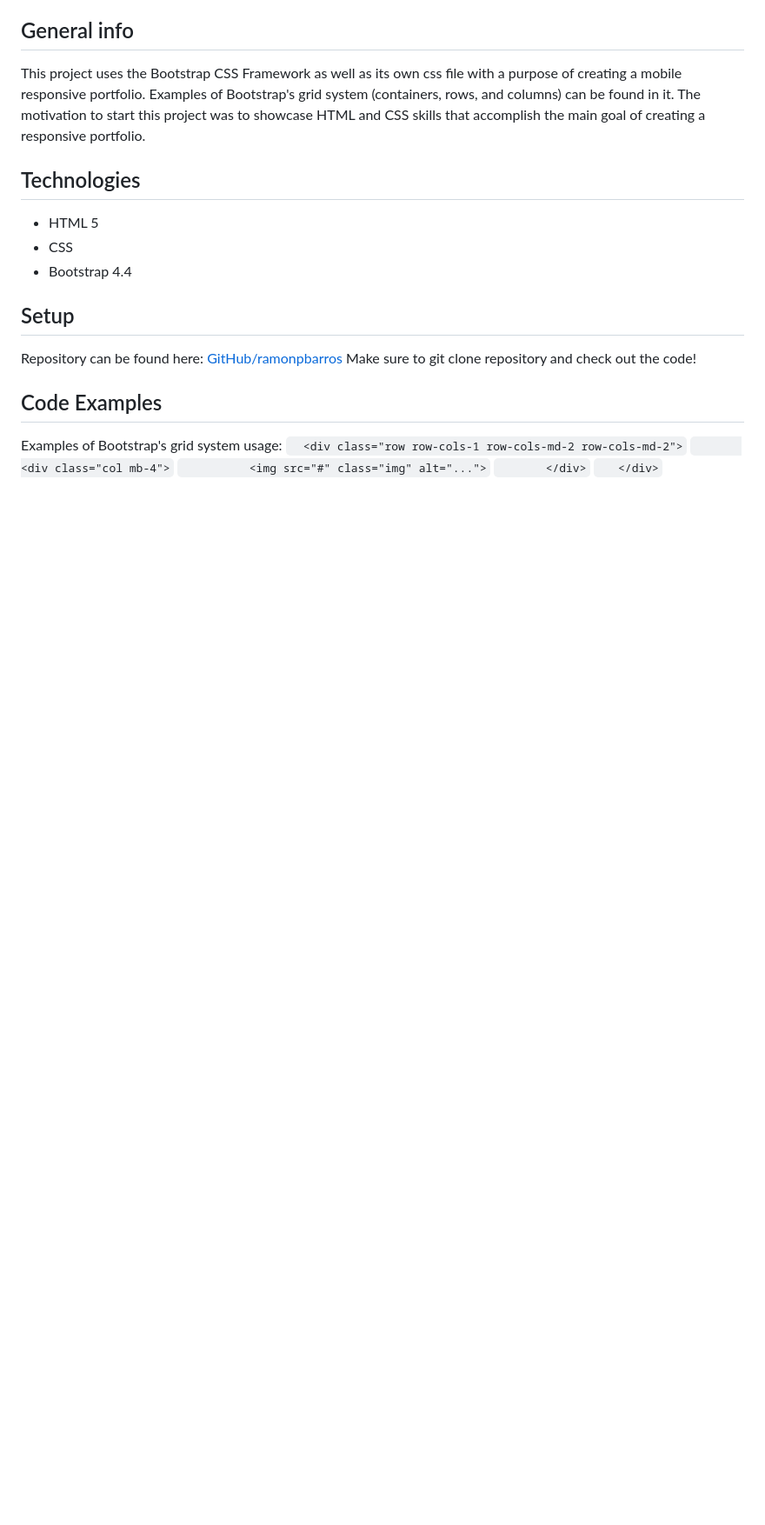
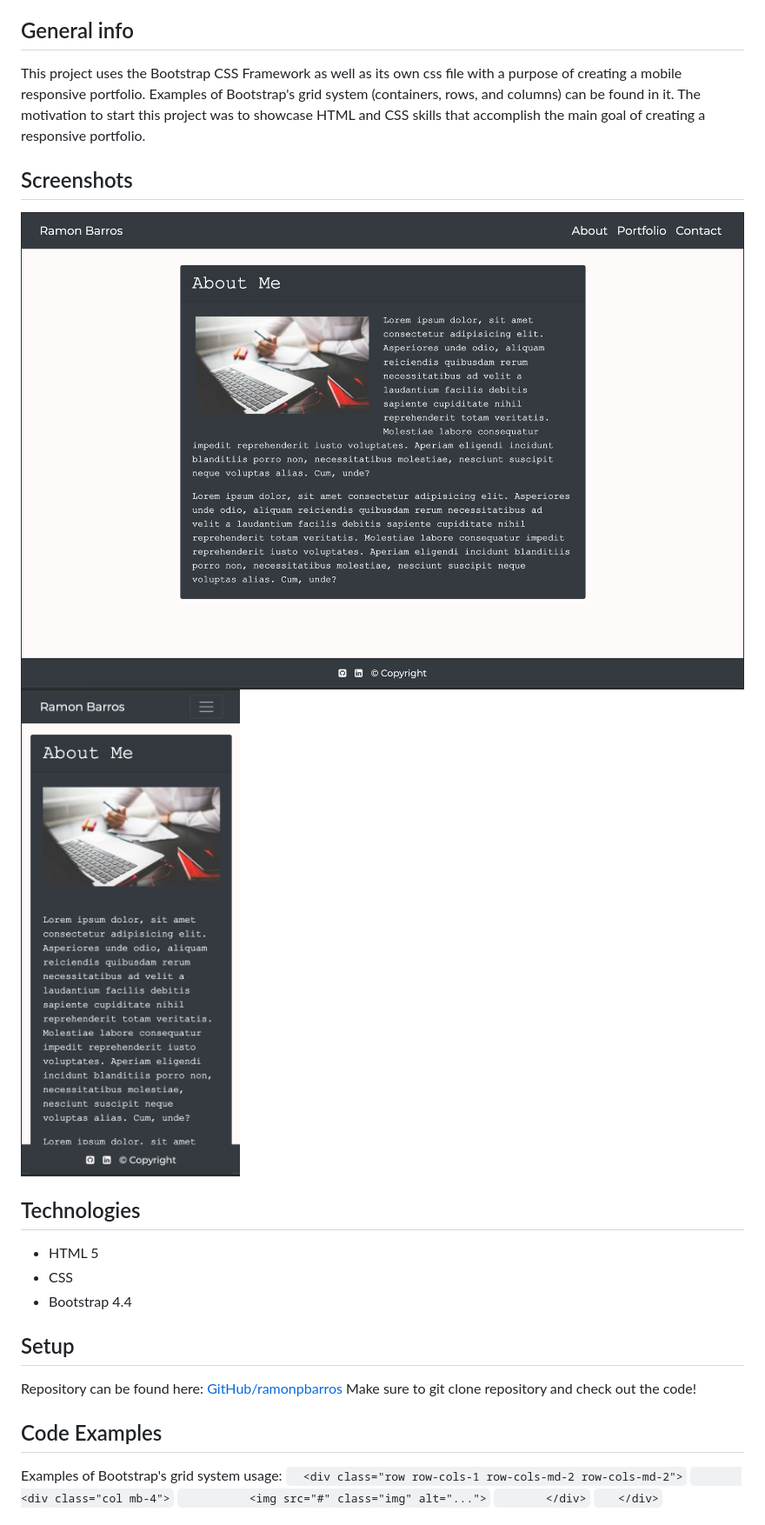
Before and after one commit to ramonpbarros/responsive-website, a Markdown page: README.md, the part around the change printed below. Shown: that part at 87% size. Rendered like a GitHub page; pictures changed too: img/screenshotmobile.png (added), img/screenshotwide.png (added); blank space fills up the shorter version.

Commit message:
Images added to readme file

```diff
--- a/README.md
+++ b/README.md
@@ -12,6 +13,10 @@
 
 ## General info
 This project uses the Bootstrap CSS Framework as well as its own css file with a purpose of creating a mobile responsive portfolio. Examples of Bootstrap's grid system (containers, rows, and columns) can be found in it. The motivation to start this project was to showcase HTML and CSS skills that accomplish the main goal of creating a responsive portfolio.
+
+## Screenshots
+![Example screenshot one](./img/screenshotwide.png)
+![Example screenshot two](./img/screenshotmobile.png)
 
 ## Technologies
 * HTML 5
```
Also changed, not shown: other parts of README.md (+2 -1 lines).
